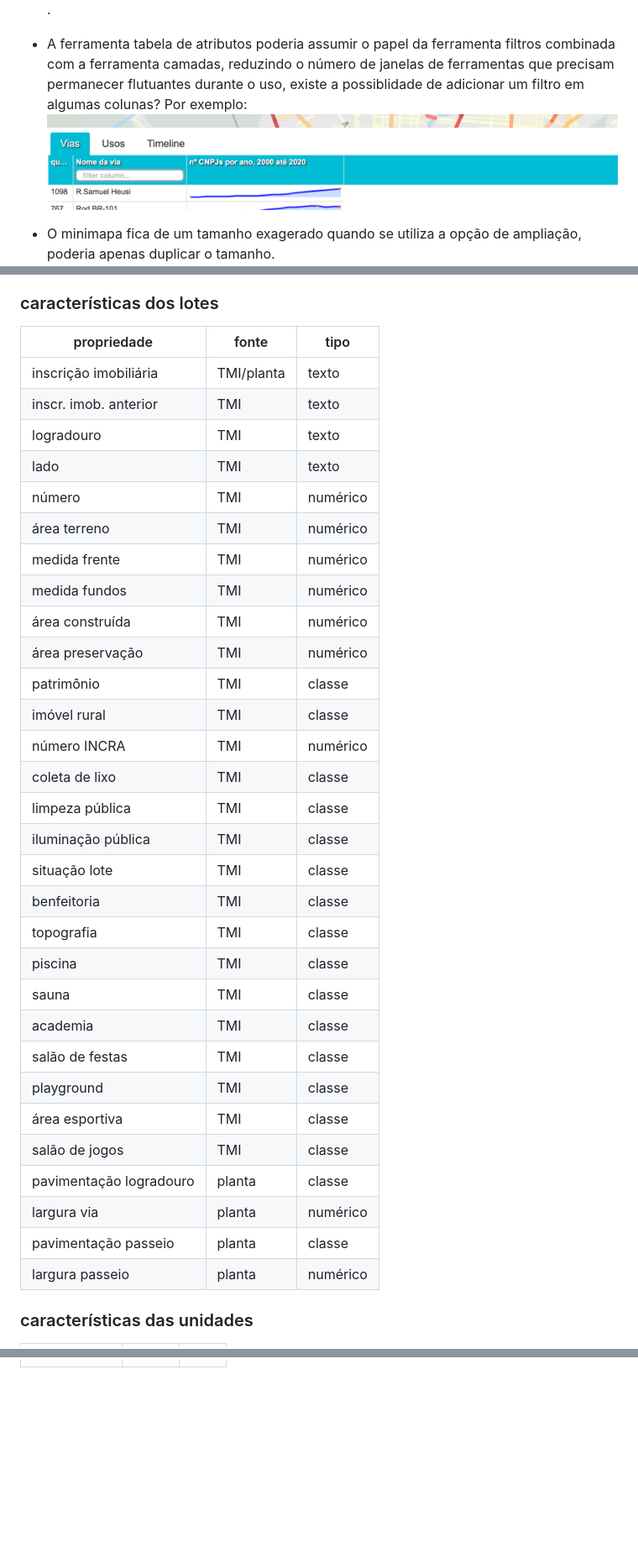
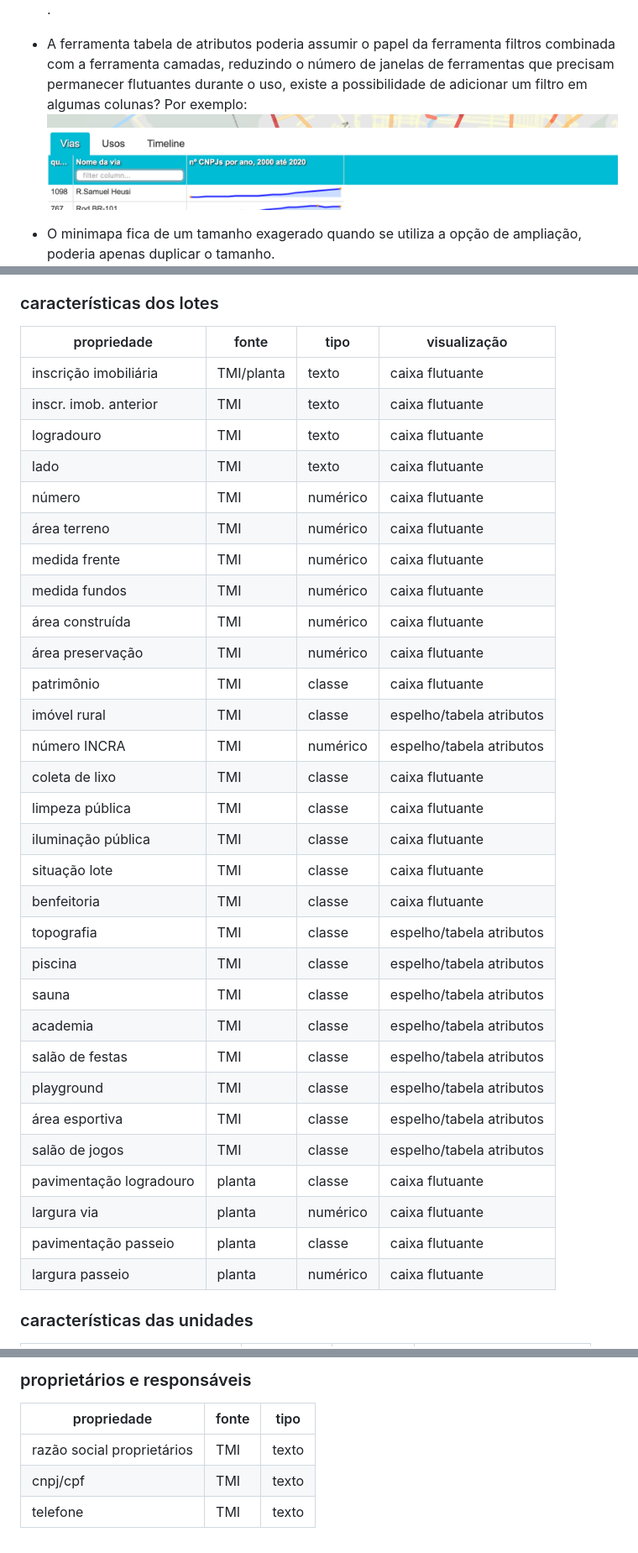
Before and after one commit to jaceguay/notes, a Markdown page: urb/plantacadastral2021.md, 3 parts joined by grey strips. Shown: that part at 84% size. GitHub-like rendering; blank space fills up the shorter version.

```diff
--- a/urb/plantacadastral2021.md
+++ b/urb/plantacadastral2021.md
@@ -22,7 +22,7 @@ Estou considerando esta configuração da planta cadastral para o uso interno, e
 
 - A respeito da organização das janelas, a possibilidade de dedicar uma barra lateral para que elas sejam organizadas, como na ferramenta 'tabela de atributos' que se organiza na parte inferior da tela. Com duas janelas a visualização do mapa fica comprometida. 2 janelas: ![2 janelas](imgs/janelas2.png) e 3 janelas: ![3 janelas](imgs/janelas3.png).
 
-- A ferramenta tabela de atributos poderia assumir o papel da ferramenta filtros combinada com a ferramenta camadas, reduzindo o número de janelas de ferramentas que precisam permanecer flutuantes durante o uso, existe a possiblidade de adicionar um filtro em algumas colunas? Por exemplo: ![filtro coluna](imgs/filtro_coluna_b.png)
+- A ferramenta tabela de atributos poderia assumir o papel da ferramenta filtros combinada com a ferramenta camadas, reduzindo o número de janelas de ferramentas que precisam permanecer flutuantes durante o uso, existe a possibilidade de adicionar um filtro em algumas colunas? Por exemplo: ![filtro coluna](imgs/filtro_coluna_b.png)
 
 - O minimapa fica de um tamanho exagerado quando se utiliza a opção de ampliação, poderia apenas duplicar o tamanho. ![minimapa zoom](imgs/minimapa.png)
 
@@ -42,38 +45,38 @@ lotes, áreas conflito, edificações, loteamentos
 
 ### características dos lotes
 
-propriedade             | fonte      | tipo
-------------------------|------------|---------
-inscrição imobiliária   | TMI/planta | texto
-inscr. imob. anterior   | TMI        | texto
-logradouro              | TMI        | texto
-lado                    | TMI        | texto
-número                  | TMI        | numérico
-área terreno            | TMI        | numérico
-medida frente           | TMI        | numérico
-medida fundos           | TMI        | numérico
-área construída         | TMI        | numérico
-área preservação        | TMI        | numérico
-patrimônio              | TMI        | classe
-imóvel rural            | TMI        | classe
-número INCRA            | TMI        | numérico
-coleta de lixo          | TMI        | classe
-limpeza pública         | TMI        | classe
-iluminação pública      | TMI        | classe
-situação lote           | TMI        | classe
-benfeitoria             | TMI        | classe
-topografia              | TMI        | classe
-piscina                 | TMI        | classe
-sauna                   | TMI        | classe
-academia                | TMI        | classe
-salão de festas         | TMI        | classe
-playground              | TMI        | classe
-área esportiva          | TMI        | classe
-salão de jogos          | TMI        | classe
-pavimentação logradouro | planta     | classe
-largura via             | planta     | numérico
-pavimentação passeio    | planta     | classe
-largura passeio         | planta     | numérico
+propriedade             | fonte      | tipo     | visualização
+------------------------|------------|----------|-------------------------
+inscrição imobiliária   | TMI/planta | texto    | caixa flutuante
+inscr. imob. anterior   | TMI        | texto    | caixa flutuante
+logradouro              | TMI        | texto    | caixa flutuante
+lado                    | TMI        | texto    | caixa flutuante
+número                  | TMI        | numérico | caixa flutuante
+área terreno            | TMI        | numérico | caixa flutuante
+medida frente           | TMI        | numérico | caixa flutuante
+medida fundos           | TMI        | numérico | caixa flutuante
+área construída         | TMI        | numérico | caixa flutuante
+área preservação        | TMI        | numérico | caixa flutuante
+patrimônio              | TMI        | classe   | caixa flutuante
+imóvel rural            | TMI        | classe   | espelho/tabela atributos
+número INCRA            | TMI        | numérico | espelho/tabela atributos
+coleta de lixo          | TMI        | classe   | caixa flutuante
+limpeza pública         | TMI        | classe   | caixa flutuante
+iluminação pública      | TMI        | classe   | caixa flutuante
+situação lote           | TMI        | classe   | caixa flutuante
+benfeitoria             | TMI        | classe   | caixa flutuante
+topografia              | TMI        | classe   | espelho/tabela atributos
+piscina                 | TMI        | classe   | espelho/tabela atributos
+sauna                   | TMI        | classe   | espelho/tabela atributos
+academia                | TMI        | classe   | espelho/tabela atributos
+salão de festas         | TMI        | classe   | espelho/tabela atributos
+playground              | TMI        | classe   | espelho/tabela atributos
+área esportiva          | TMI        | classe   | espelho/tabela atributos
+salão de jogos          | TMI        | classe   | espelho/tabela atributos
+pavimentação logradouro | planta     | classe   | caixa flutuante
+largura via             | planta     | numérico | caixa flutuante
+pavimentação passeio    | planta     | classe   | caixa flutuante
+largura passeio         | planta     | numérico | caixa flutuante
 
 ### características das unidades
 
@@ -81,0 +133,7 @@ propriedade             | fonte      | tipo
+### proprietários e responsáveis
+
+propriedade                | fonte | tipo
+---------------------------|-------|------
+razão social proprietários | TMI   | texto
+cnpj/cpf                   | TMI   | texto
+telefone                   | TMI   | texto
```
Also changed, not shown: other parts of urb/plantacadastral2021.md (+58 -7 lines), urb/imgs/janela_propriedades.png (added), urb/imgs/pesquisa_indicador.png (added).
